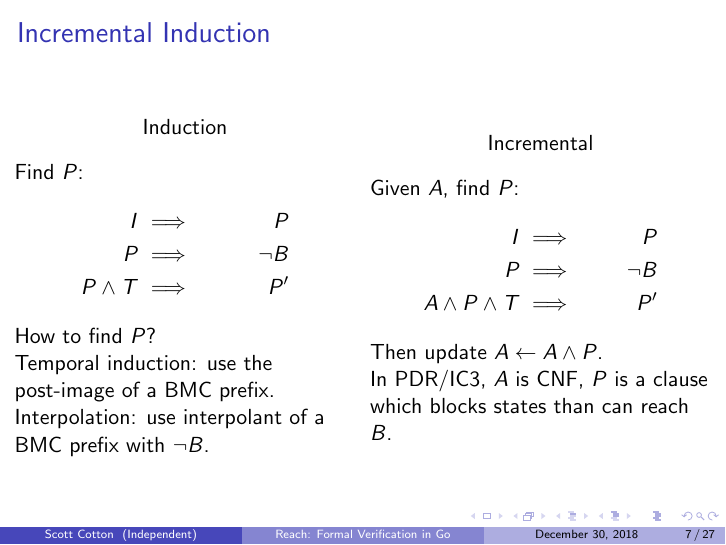
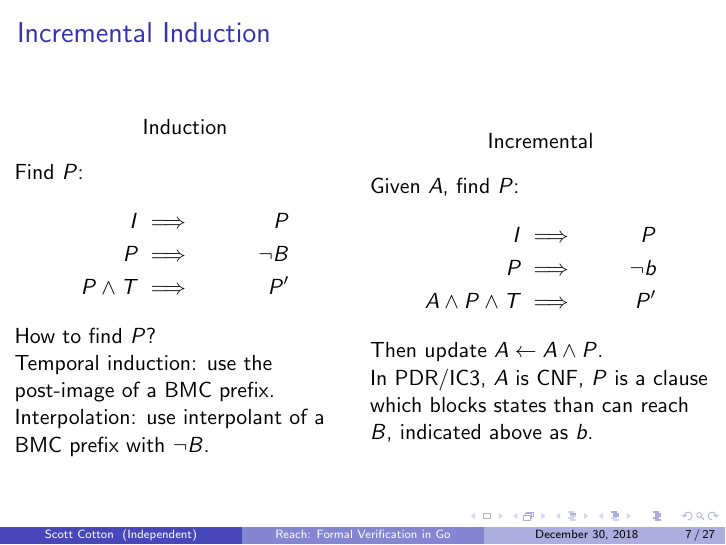
Before and after one commit to go-air/reach, LaTeX slides (doc/slides/present.tex): page 7 of 27. Compiled offline with pdfLaTeX.

Commit message:
make inc induction slide more clear.

```diff
--- a/doc/slides/present.tex
+++ b/doc/slides/present.tex
@@ -125,13 +125,13 @@
 		Given $A$, find $P$:
 		\begin{align*}
 			I & \implies & P\\
-			P & \implies & \neg B\\
+			P & \implies & \neg b\\
 			A \wedge P \wedge T & \implies & P'
 		\end{align*}
 		Then update $A \leftarrow A \wedge P$.
 
 		In PDR/IC3, $A$ is CNF, $P$ is a clause which blocks
-		states than can reach $B$.
+		states than can reach $B$, indicated above as $b$.
 	\end{columns}
 \end{frame}
 
```
Also changed, not shown: doc/slides/present.pdf.
